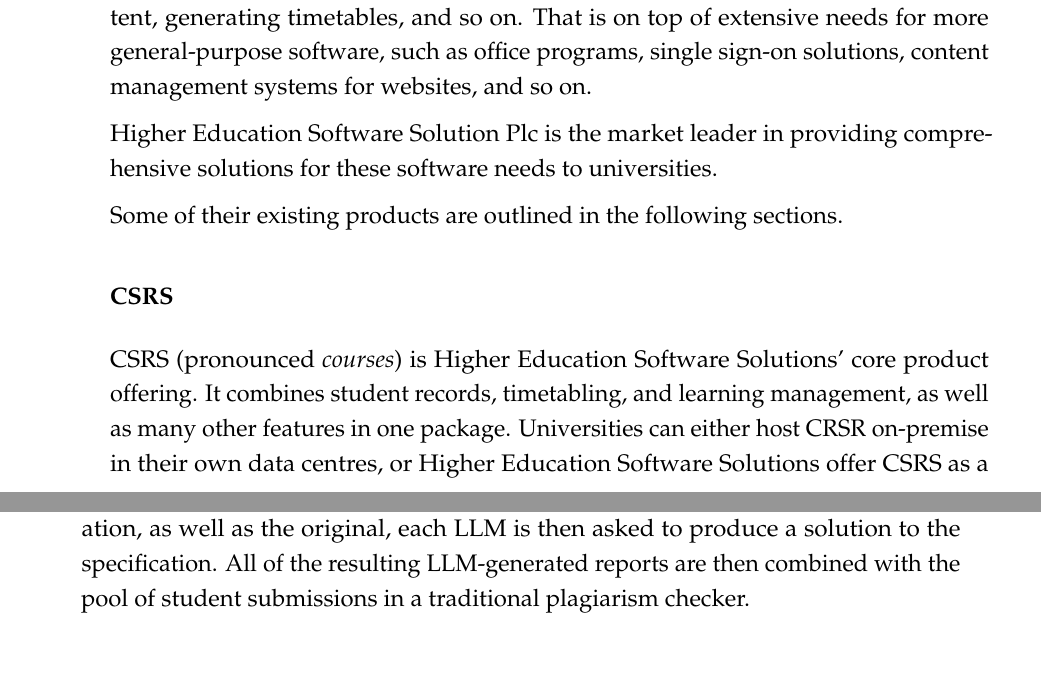
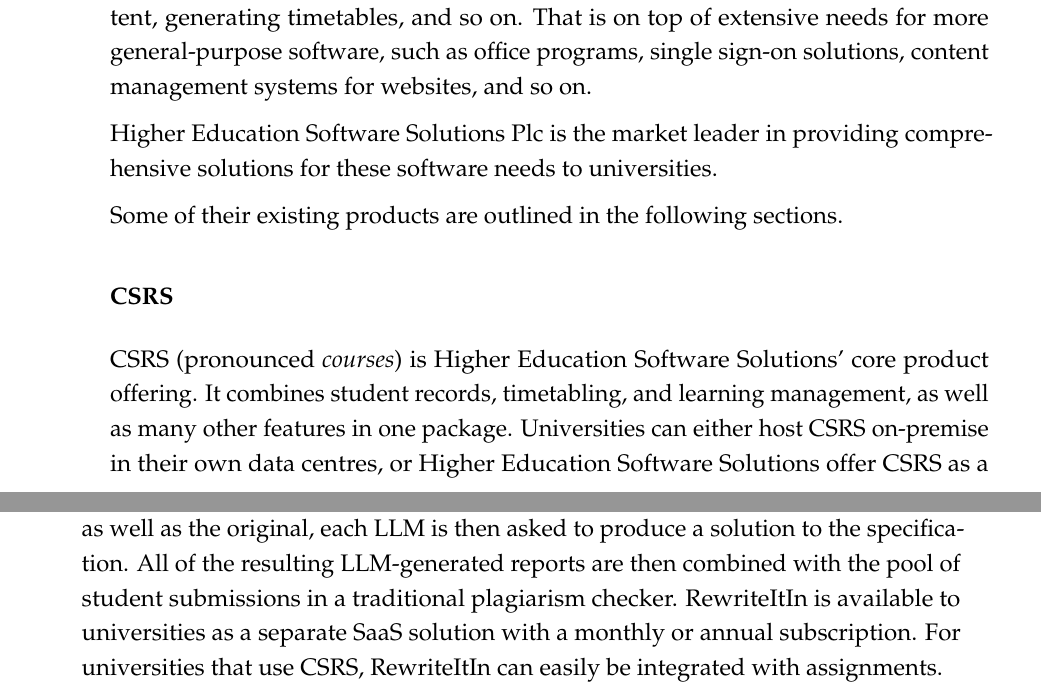
Before and after one commit to uob-sepp/guide, a LaTeX thesis (sepp.tex, which reads cswk/orgs/higher-ed.tex, util.tex): two parts of pages 13 and 14 of 17, joined at a grey line, cut so that both start at the same text, the shorter picture padded with empty space. Compiled offline with pdfLaTeX.

Commit message:
Use variables for more names

```diff
--- a/cswk/orgs/higher-ed.tex
+++ b/cswk/orgs/higher-ed.tex
@@ -13,11 +13,11 @@
 
 Universities depend on a large number of industry-specific software systems, such as for managing student records, detecting plagiarism, managing learning content, generating timetables, and so on. That is on top of extensive needs for more general-purpose software, such as office programs, single sign-on solutions, content management systems for websites, and so on.
 
-Higher Education Software Solution Plc is the market leader in providing comprehensive solutions for these software needs to universities.
+\higherEdFullName\ is the market leader in providing comprehensive solutions for these software needs to universities.
 
 Some of their existing products are outlined in the following sections.
 
-\subsubsection{CSRS}
+\subsubsection{\higherEdCSRS}
 
-CSRS (pronounced \emph{courses}) is Higher Education Software Solutions' core product offering. It combines student records, timetabling, and learning management, as well as many other features in one package. Universities can either host CRSR on-premise in their own data centres, or Higher Education Software Solutions offer CSRS as a managed service that they host for universities. Since all universities are different, CSRS provides many different configuration options that universities, departments, module organisers, and individual users can change. For more technically-savy users, CSRS provides an API which can be used to automate many parts of CSRS.
+\higherEdCSRS\ (pronounced \emph{courses}) is \higherEdShortName' core product offering. It combines student records, timetabling, and learning management, as well as many other features in one package. Universities can either host \higherEdCSRS\ on-premise in their own data centres, or \higherEdShortName\ offer \higherEdCSRS\ as a managed service that they host for universities. Since all universities are different, \higherEdCSRS\ provides many different configuration options that universities, departments, module organisers, and individual users can change. For more technically-savy users, \higherEdCSRS\ provides an API which can be used to automate many parts of \higherEdCSRS.
 
@@ -25,2 +25,2 @@
 
-RewriteItIn is Higher Education Software Solutions' state-of-the-art anti-plagiarism solution. It takes a coursework specification, produces variations of the specification using several, popular LLMs. For each LLMs variants of the coursework specification, as well as the original, each LLM is then asked to produce a solution to the specification. All of the resulting LLM-generated reports are then combined with the pool of student submissions in a traditional plagiarism checker.
+\higherEdAntiCheat\ is \higherEdShortName' state-of-the-art anti-plagiarism solution. It takes a coursework specification, produces variations of the specification using several, popular LLMs. For each LLMs variants of the coursework specification, as well as the original, each LLM is then asked to produce a solution to the specification. All of the resulting LLM-generated reports are then combined with the pool of student submissions in a traditional plagiarism checker. \higherEdAntiCheat\ is available to universities as a separate SaaS solution with a monthly or annual subscription. For universities that use \higherEdCSRS, \higherEdAntiCheat\ can easily be integrated with assignments.
--- a/util.tex
+++ b/util.tex
@@ -22,3 +22,5 @@
 
 \newcommand{\higherEdFullName}{Higher Education Software Solutions Plc}
 \newcommand{\higherEdShortName}{Higher Education Software Solutions}
+\newcommand{\higherEdCSRS}{CSRS}
+\newcommand{\higherEdAntiCheat}{RewriteItIn}
```
Also changed, not shown: cswk/orgs/higher-ed.tex (4 more changed lines).
